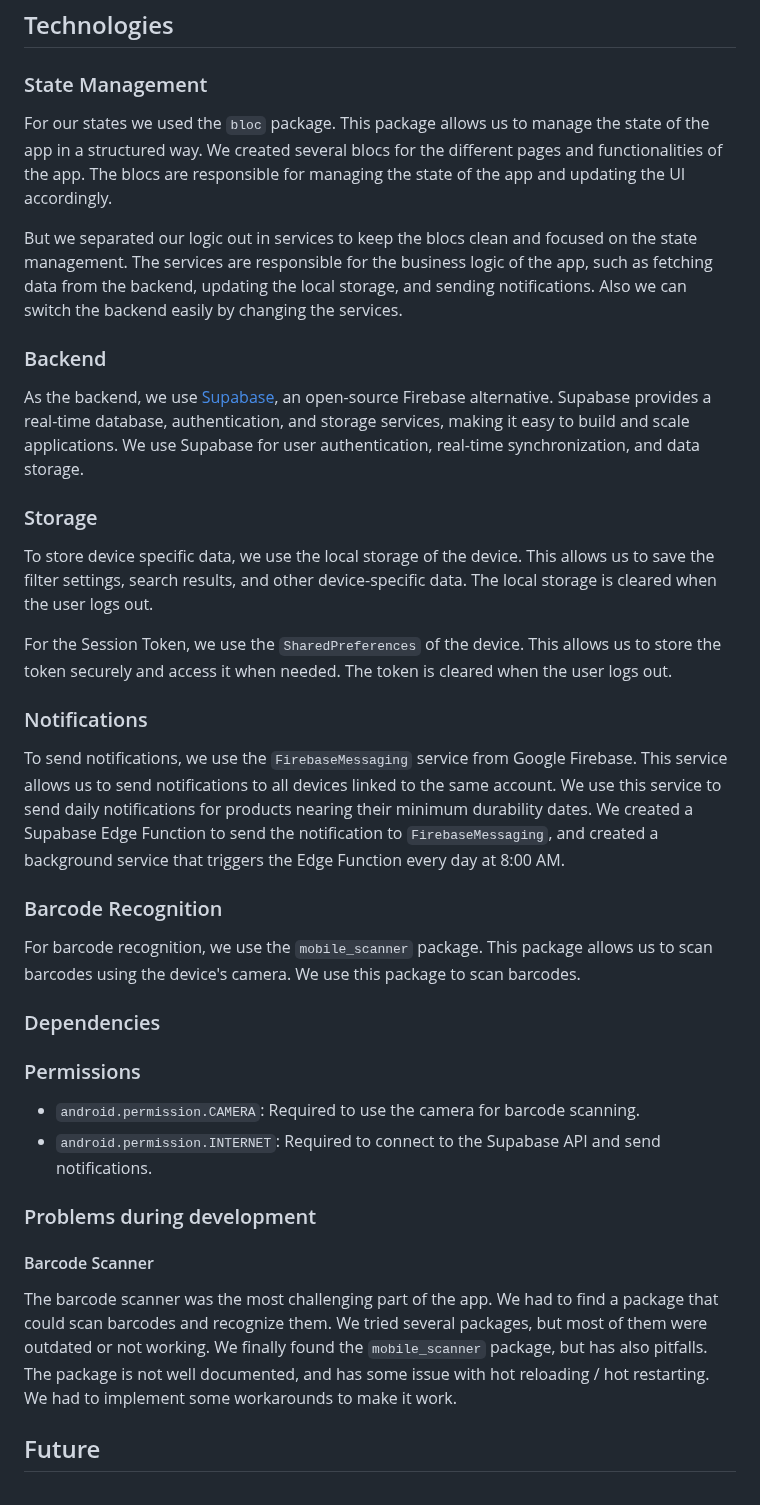
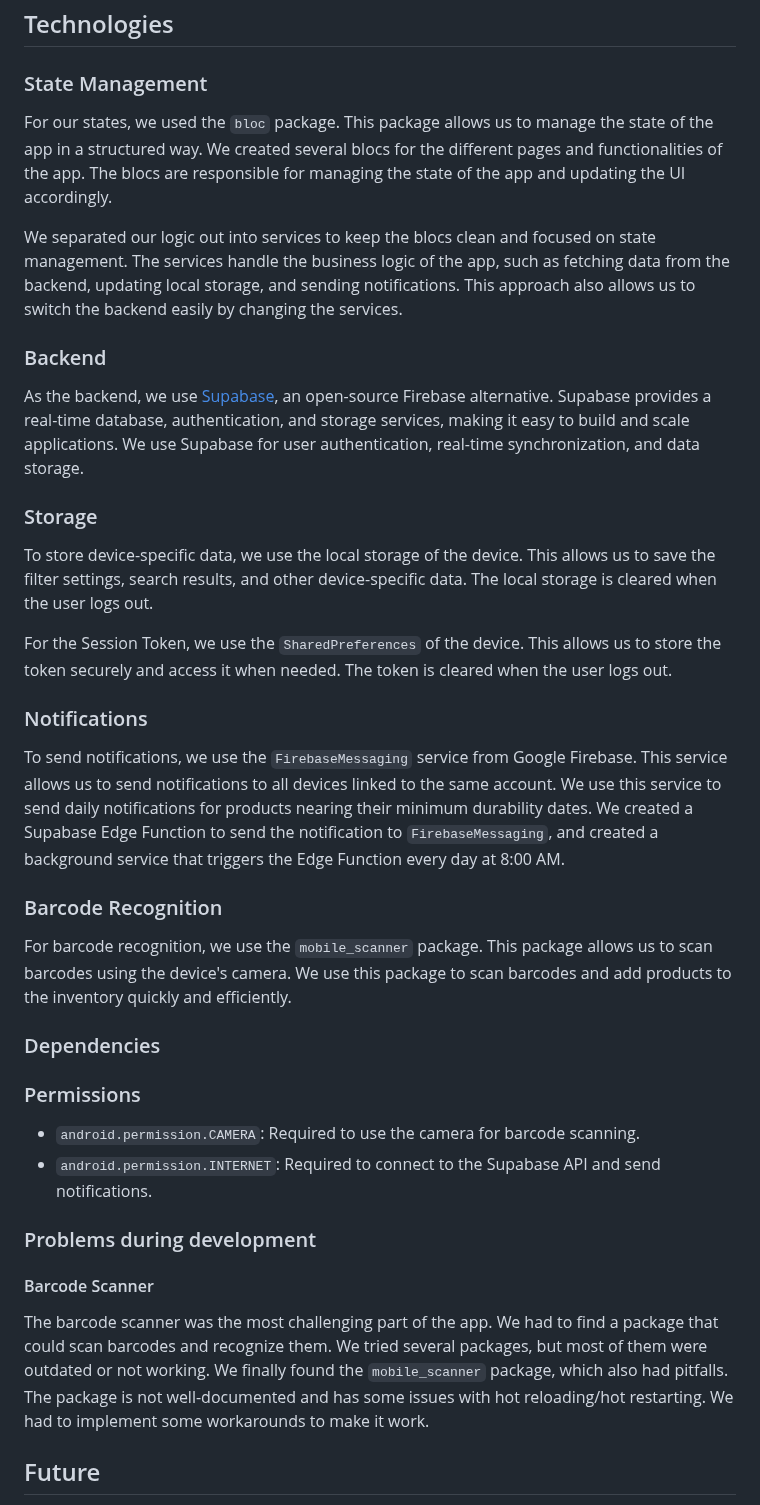
Before and after one commit to moglerdev/ShelfGuardian, a Markdown page: README.md, the part around the change. Drawn GitHub-style.

Commit message:
adjusted README

```diff
--- a/README.md
+++ b/README.md
@@ -139,9 +139,9 @@ For a fun surprise, scan the QR code below using the app's scanner. It will take
 
 ### State Management
 
-For our states we used the `bloc` package. This package allows us to manage the state of the app in a structured way. We created several blocs for the different pages and functionalities of the app. The blocs are responsible for managing the state of the app and updating the UI accordingly.
+For our states, we used the `bloc` package. This package allows us to manage the state of the app in a structured way. We created several blocs for the different pages and functionalities of the app. The blocs are responsible for managing the state of the app and updating the UI accordingly.
 
-But we separated our logic out in services to keep the blocs clean and focused on the state management. The services are responsible for the business logic of the app, such as fetching data from the backend, updating the local storage, and sending notifications. Also we can switch the backend easily by changing the services.
+We separated our logic out into services to keep the blocs clean and focused on state management. The services handle the business logic of the app, such as fetching data from the backend, updating local storage, and sending notifications. This approach also allows us to switch the backend easily by changing the services.
 
 ### Backend
 
@@ -149,7 +149,7 @@ As the backend, we use [Supabase](https://supabase.io/), an open-source Firebase
 
 ### Storage
 
-To store device specific data, we use the local storage of the device. This allows us to save the filter settings, search results, and other device-specific data. The local storage is cleared when the user logs out.
+To store device-specific data, we use the local storage of the device. This allows us to save the filter settings, search results, and other device-specific data. The local storage is cleared when the user logs out.
 
 For the Session Token, we use the `SharedPreferences` of the device. This allows us to store the token securely and access it when needed. The token is cleared when the user logs out.
 
@@ -159,7 +159,7 @@ To send notifications, we use the `FirebaseMessaging` service from Google Fireba
 
 ### Barcode Recognition
 
-For barcode recognition, we use the `mobile_scanner` package. This package allows us to scan barcodes using the device's camera. We use this package to scan barcodes.
+For barcode recognition, we use the `mobile_scanner` package. This package allows us to scan barcodes using the device's camera. We use this package to scan barcodes and add products to the inventory quickly and efficiently.
 
 ### Dependencies
 
@@ -172,7 +172,7 @@ For barcode recognition, we use the `mobile_scanner` package. This package allow
 
 #### Barcode Scanner
 
-The barcode scanner was the most challenging part of the app. We had to find a package that could scan barcodes and recognize them. We tried several packages, but most of them were outdated or not working. We finally found the `mobile_scanner` package, but has also pitfalls. The package is not well documented, and has some issue with hot reloading / hot restarting. We had to implement some workarounds to make it work.
+The barcode scanner was the most challenging part of the app. We had to find a package that could scan barcodes and recognize them. We tried several packages, but most of them were outdated or not working. We finally found the `mobile_scanner` package, which also had pitfalls. The package is not well-documented and has some issues with hot reloading/hot restarting. We had to implement some workarounds to make it work.
 
 ## Future
 
```
